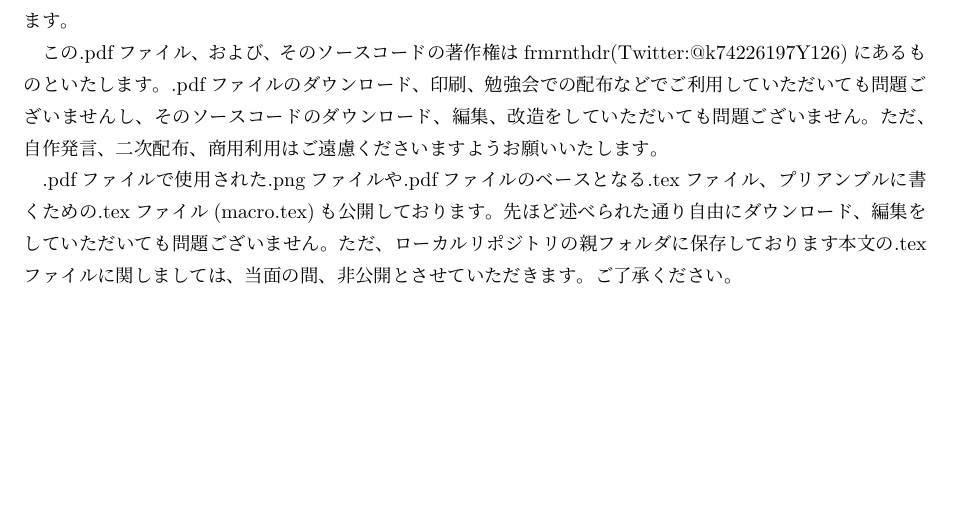
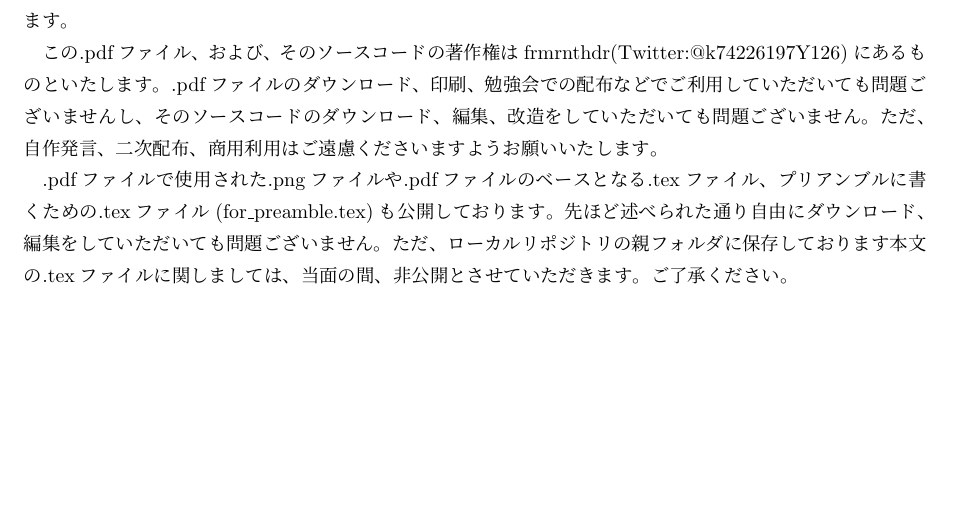
Before and after one commit to frmrnthdr/latex_public, a LaTeX document (at_the_first.tex): part of the page, cut so that both start at the same text. Compiled offline with pLaTeX and dvipdfmx.

Commit message:
READMEの改訂

```diff
--- a/at_the_first.tex
+++ b/at_the_first.tex
@@ -4,5 +4,5 @@
 この.pdfファイルはもともと一学生が勉強のため、特に、自分の言葉で整理するために作成したものです。そのため、比較的行間は狭めになっております。そこで、他に私が勉強している内容を勉強している方がある箇所などで悩んだときに、参考になるかと思い公開させていただきました。そのこともあって、参考文献を詳細に書き章末にまとめてみました。ぜひ、参考文献リストもご活用してみるといいかもしれません。また、公開した他の理由として、誤植や間違い、不適切な表現、紛らわしい表現を自分でも探しておりますが、いかんせん大変なので、あえて公開することで誰かが探してくれるかもしれないというのもございます。\par
 この.pdfファイルは一学生が勉強のため作成したもので監修を受けたわけではないので、正確性については保証できなく誤植や間違い、不適切な表現、紛らわしい表現があるかもしれません。誤植も今まで多数見つかってきております。論理の誤りは、書籍の定義や定理の主張に気を配っているので、少なめかもしれませんが、ないとは言い切れません。もし、そのようなものがございましたら、ご連絡していただければ幸いです。また、記号や言い回しで独特な箇所があり見苦しい箇所もあるかと思います。これも深刻であれば、可能な限り対応したいと考えております。また、参考文献に挙げられた書籍などと併読しておくこともお勧めいたします。\par
 この.pdfファイル、および、そのソースコードの著作権はfrmrnthdr(Twitter:@k74226197Y126)にあるものといたします。.pdfファイルのダウンロード、印刷、勉強会での配布などでご利用していただいても問題ございませんし、そのソースコードのダウンロード、編集、改造をしていただいても問題ございません。ただ、自作発言、二次配布、商用利用はご遠慮くださいますようお願いいたします。\par
-.pdfファイルで使用された.pngファイルや.pdfファイルのベースとなる.texファイル、プリアンブルに書くための.texファイル(macro.tex)も公開しております。先ほど述べられた通り自由にダウンロード、編集をしていただいても問題ございません。ただ、ローカルリポジトリの親フォルダに保存しております本文の.texファイルに関しましては、当面の間、非公開とさせていただきます。ご了承ください。
+.pdfファイルで使用された.pngファイルや.pdfファイルのベースとなる.texファイル、プリアンブルに書くための.texファイル(for\_preamble.tex)も公開しております。先ほど述べられた通り自由にダウンロード、編集をしていただいても問題ございません。ただ、ローカルリポジトリの親フォルダに保存しております本文の.texファイルに関しましては、当面の間、非公開とさせていただきます。ご了承ください。
 \end{document}
```
Also changed, not shown: README.md, algebra_preliminary_ver.pdf, analysis_preliminary_ver.pdf, at_the_first.pdf (added), 線形代数学の書籍のレビュー.pdf, 3 other files.
